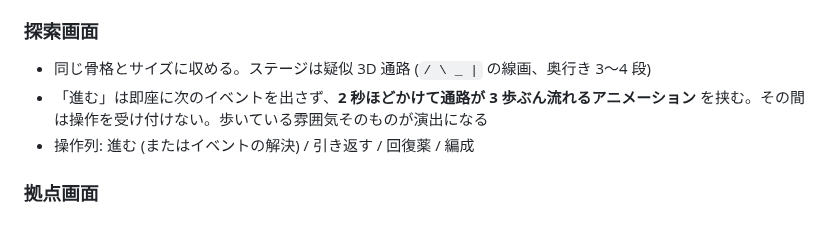
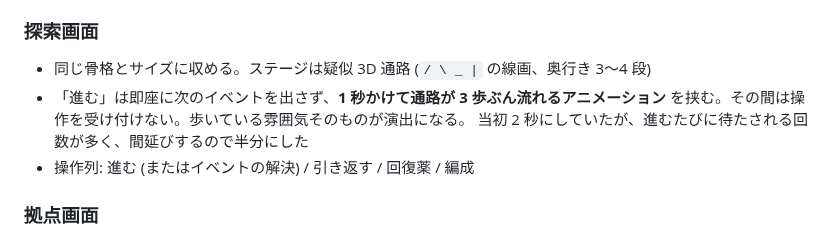
Before and after one commit to hepta-chord/pocket-legion, a Markdown page: docs/plan.md, the part around the change. GitHub-like rendering.

Commit message:
移動アニメーションを 1 秒に短縮する
進むたびに待たされる回数が多く、2 秒では間延びする。

Co-Authored-By: Claude <noreply@anthropic.com>
Claude-Session: https://claude.ai/code/session_01RoovTtYqRCKDkX5ei7K3xR

```diff
--- a/docs/plan.md
+++ b/docs/plan.md
@@ -390,8 +390,9 @@ v1 のプールは 14 人 (固定 2 + コモン 8 + レア 4) から始め、
 ### 探索画面
 
 - 同じ骨格とサイズに収める。ステージは疑似 3D 通路 (`/ \ _ |` の線画、奥行き 3〜4 段)
-- 「進む」は即座に次のイベントを出さず、**2 秒ほどかけて通路が 3 歩ぶん流れるアニメーション**
-  を挟む。その間は操作を受け付けない。歩いている雰囲気そのものが演出になる
+- 「進む」は即座に次のイベントを出さず、**1 秒かけて通路が 3 歩ぶん流れるアニメーション**
+  を挟む。その間は操作を受け付けない。歩いている雰囲気そのものが演出になる。
+  当初 2 秒にしていたが、進むたびに待たされる回数が多く、間延びするので半分にした
 - 操作列: 進む (またはイベントの解決) / 引き返す / 回復薬 / 編成
 
 ### 拠点画面
```
